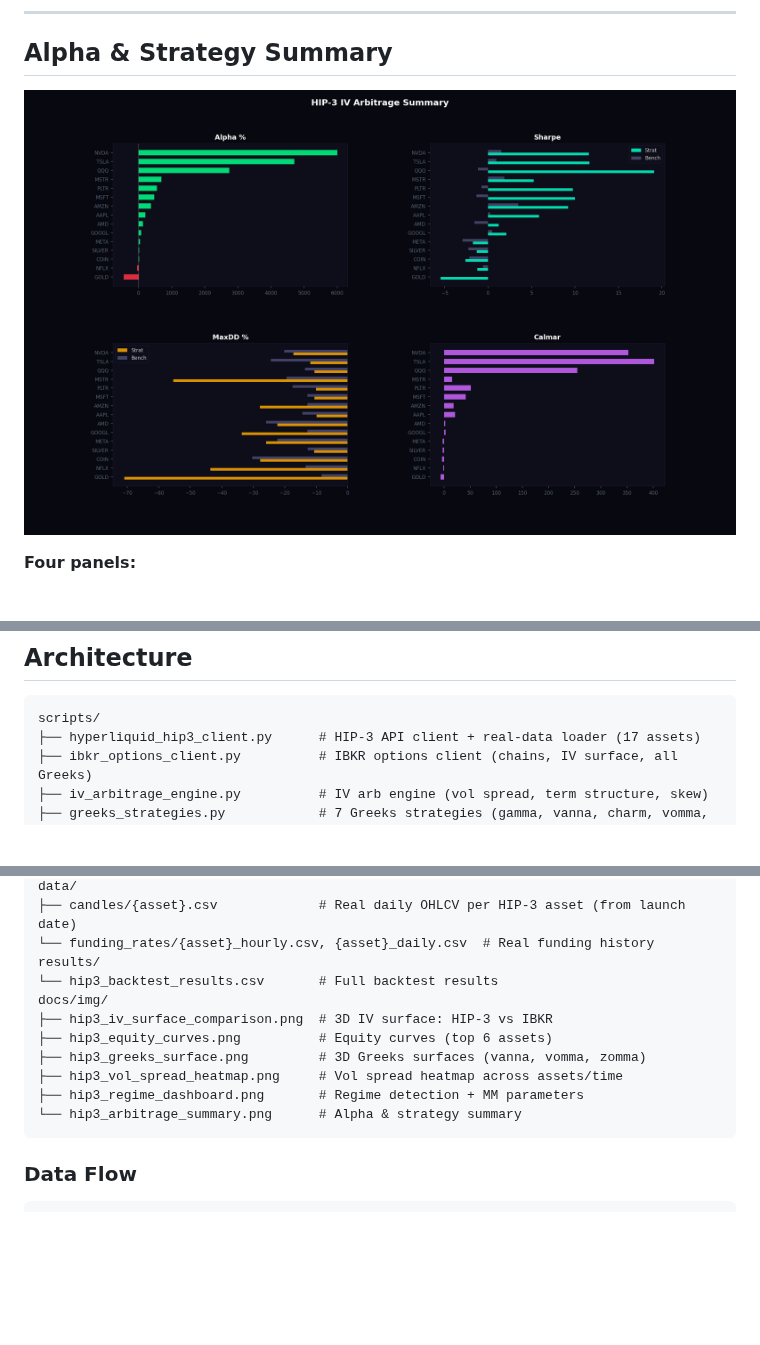
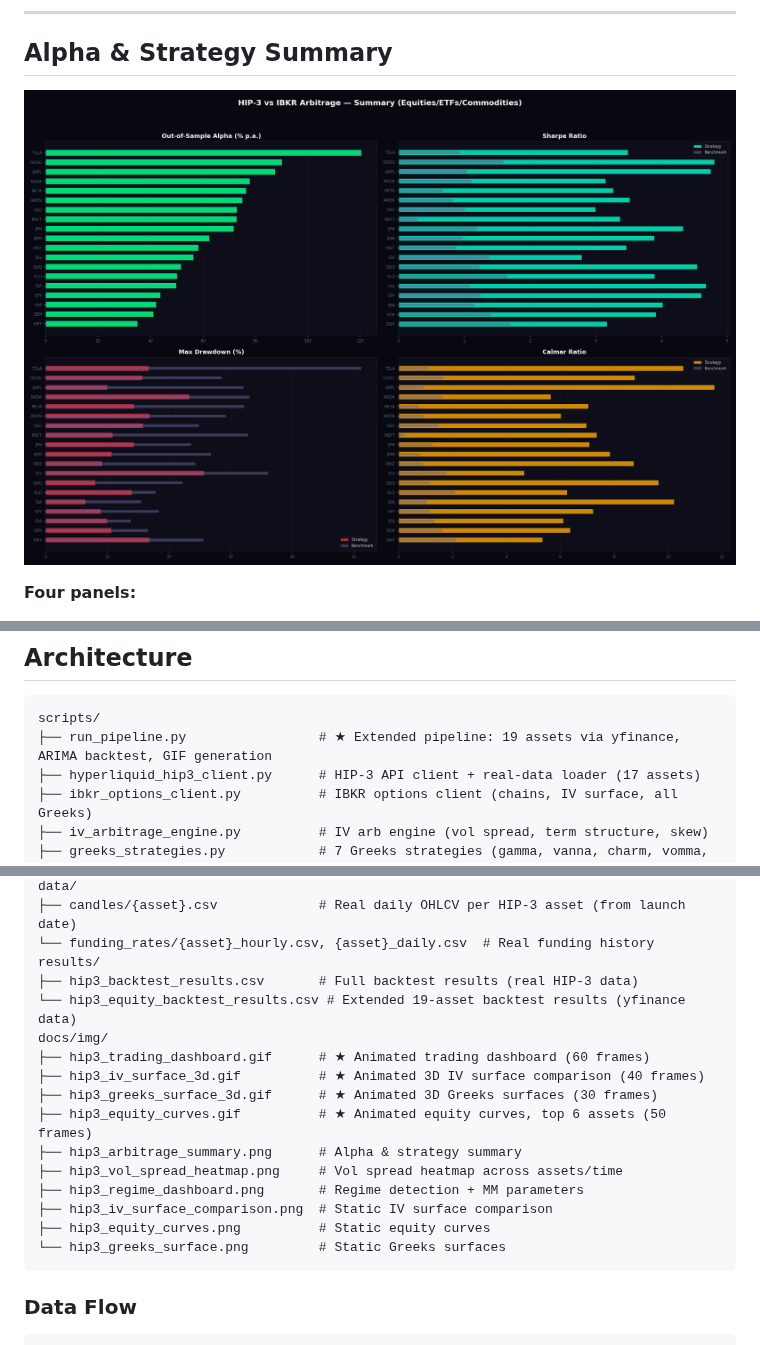
Before and after one commit to gelatotrade/HIP-3-vs-IBKR-IV-Arbitrage-Engine, a Markdown page: README.md, 3 parts joined by grey strips. GitHub-like rendering; pictures changed too: docs/img/hip3_arbitrage_summary.png; blank space fills up the shorter version.

````diff
--- a/README.md
+++ b/README.md
@@ -212,6 +212,7 @@ The engine exploits the fact that HIP-3 perps have **linear payoff** (no Greeks)
 
 ```
 scripts/
+├── run_pipeline.py                 # ★ Extended pipeline: 19 assets via yfinance, ARIMA backtest, GIF generation
 ├── hyperliquid_hip3_client.py      # HIP-3 API client + real-data loader (17 assets)
 ├── ibkr_options_client.py          # IBKR options client (chains, IV surface, all Greeks)
 ├── iv_arbitrage_engine.py          # IV arb engine (vol spread, term structure, skew)
@@ -225,14 +226,19 @@ data/
 ├── candles/{asset}.csv             # Real daily OHLCV per HIP-3 asset (from launch date)
 └── funding_rates/{asset}_hourly.csv, {asset}_daily.csv  # Real funding history
 results/
-└── hip3_backtest_results.csv       # Full backtest results
+├── hip3_backtest_results.csv       # Full backtest results (real HIP-3 data)
+└── hip3_equity_backtest_results.csv # Extended 19-asset backtest results (yfinance data)
 docs/img/
-├── hip3_iv_surface_comparison.png  # 3D IV surface: HIP-3 vs IBKR
-├── hip3_equity_curves.png          # Equity curves (top 6 assets)
-├── hip3_greeks_surface.png         # 3D Greeks surfaces (vanna, vomma, zomma)
+├── hip3_trading_dashboard.gif      # ★ Animated trading dashboard (60 frames)
+├── hip3_iv_surface_3d.gif          # ★ Animated 3D IV surface comparison (40 frames)
+├── hip3_greeks_surface_3d.gif      # ★ Animated 3D Greeks surfaces (30 frames)
+├── hip3_equity_curves.gif          # ★ Animated equity curves, top 6 assets (50 frames)
+├── hip3_arbitrage_summary.png      # Alpha & strategy summary
 ├── hip3_vol_spread_heatmap.png     # Vol spread heatmap across assets/time
 ├── hip3_regime_dashboard.png       # Regime detection + MM parameters
-└── hip3_arbitrage_summary.png      # Alpha & strategy summary
+├── hip3_iv_surface_comparison.png  # Static IV surface comparison
+├── hip3_equity_curves.png          # Static equity curves
+└── hip3_greeks_surface.png         # Static Greeks surfaces
 ```
 
 ### Data Flow
````
Also changed, not shown: other parts of README.md (+35 -8 lines), 8 other files.
